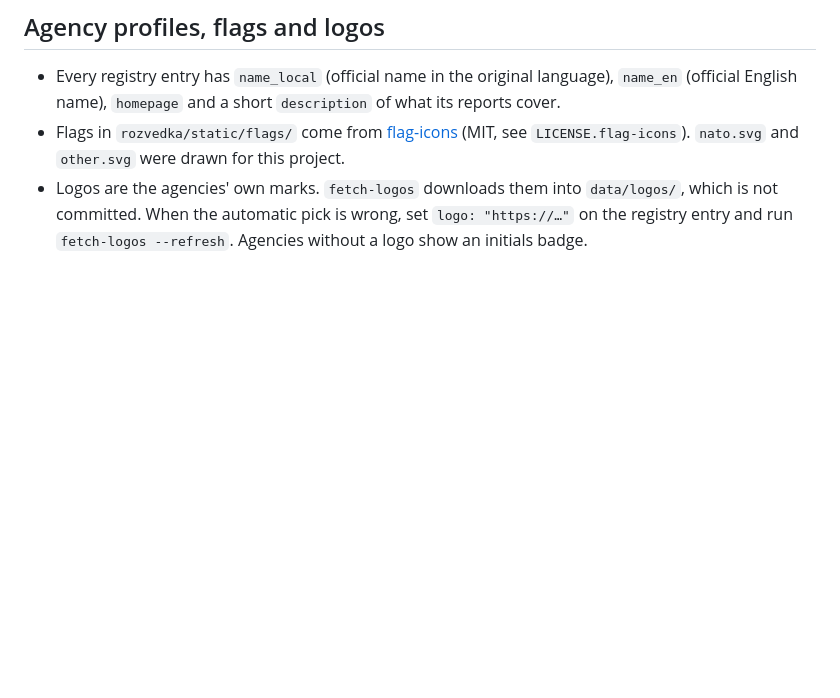
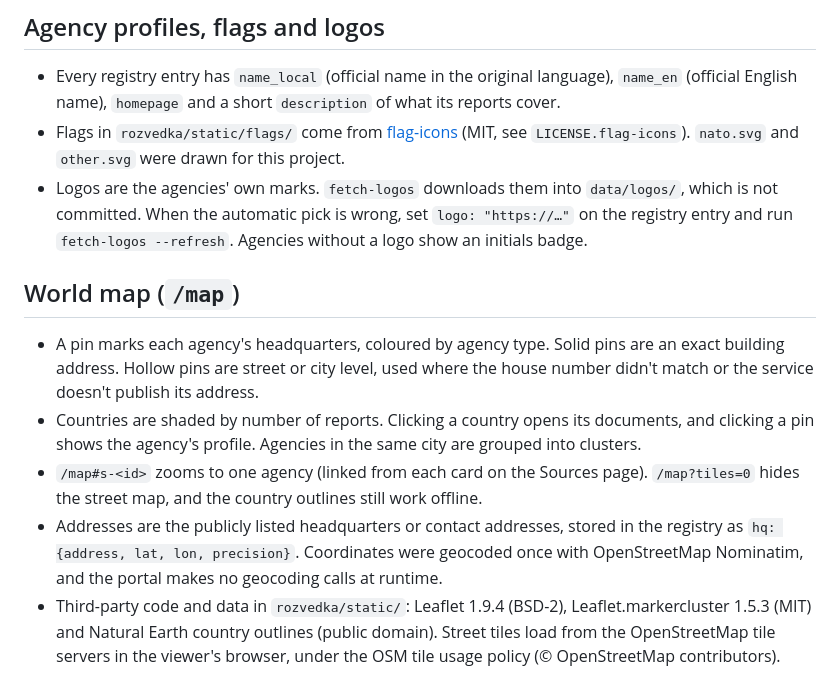
Before and after one commit to iiogurt/Rozvedka, a Markdown page: README.md, the part around the change. GitHub-like rendering; blank space fills up the shorter version.

Commit message:
docs: world map, HQ data and third-party licences
Co-Authored-By: Claude Opus 5.5 <noreply@anthropic.com>

```diff
--- a/README.md
+++ b/README.md
@@ -70,3 +70,18 @@ The portal has no login. It listens on your LAN (port 8080), so don't expose it
 - Logos are the agencies' own marks. `fetch-logos` downloads them into `data/logos/`, which is not committed. When the
   automatic pick is wrong, set `logo: "https://…"` on the registry entry and run `fetch-logos --refresh`.
   Agencies without a logo show an initials badge.
+
+## World map (`/map`)
+
+- A pin marks each agency's headquarters, coloured by agency type. Solid pins are an exact building address. Hollow
+  pins are street or city level, used where the house number didn't match or the service doesn't publish its address.
+- Countries are shaded by number of reports. Clicking a country opens its documents, and clicking a pin shows the
+  agency's profile. Agencies in the same city are grouped into clusters.
+- `/map#s-<id>` zooms to one agency (linked from each card on the Sources page). `/map?tiles=0` hides the street map,
+  and the country outlines still work offline.
+- Addresses are the publicly listed headquarters or contact addresses, stored in the registry as
+  `hq: {address, lat, lon, precision}`. Coordinates were geocoded once with OpenStreetMap Nominatim, and the portal
+  makes no geocoding calls at runtime.
+- Third-party code and data in `rozvedka/static/`: Leaflet 1.9.4 (BSD-2), Leaflet.markercluster 1.5.3 (MIT) and Natural
+  Earth country outlines (public domain). Street tiles load from the OpenStreetMap tile servers in the viewer's browser,
+  under the OSM tile usage policy (© OpenStreetMap contributors).
```
